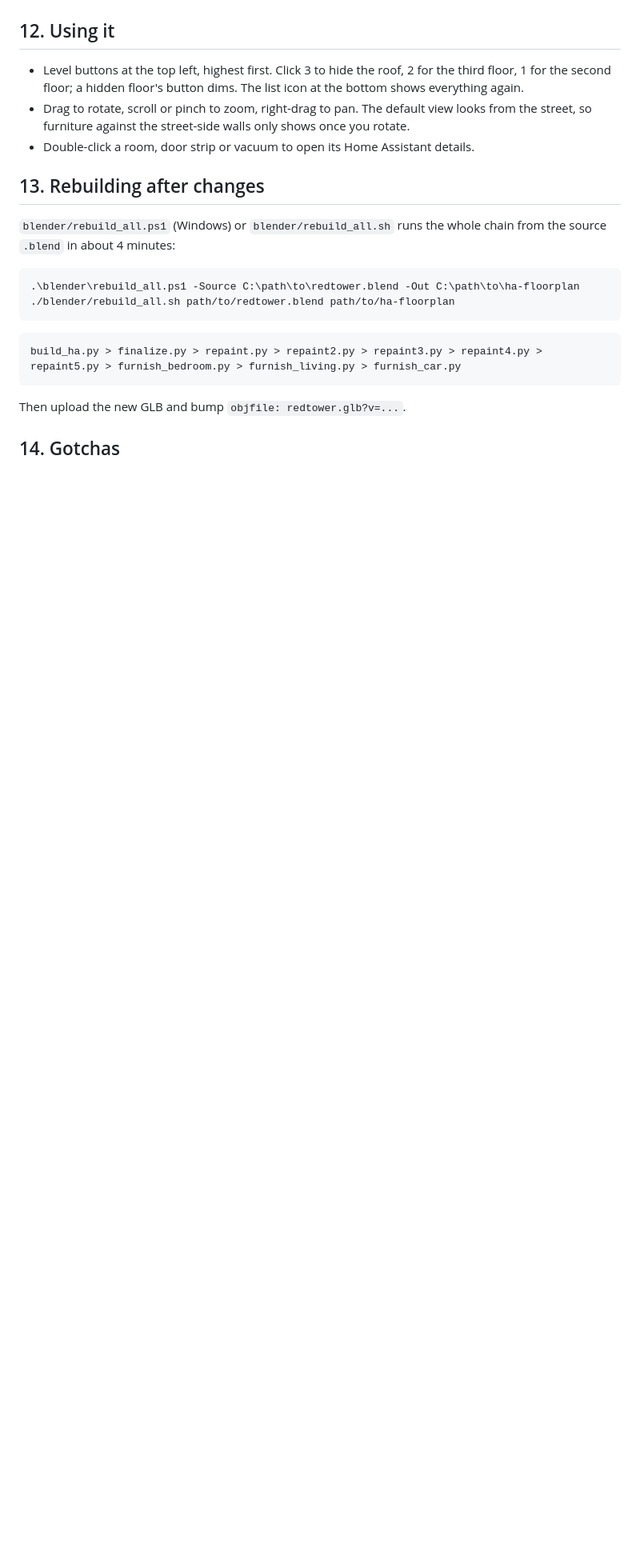
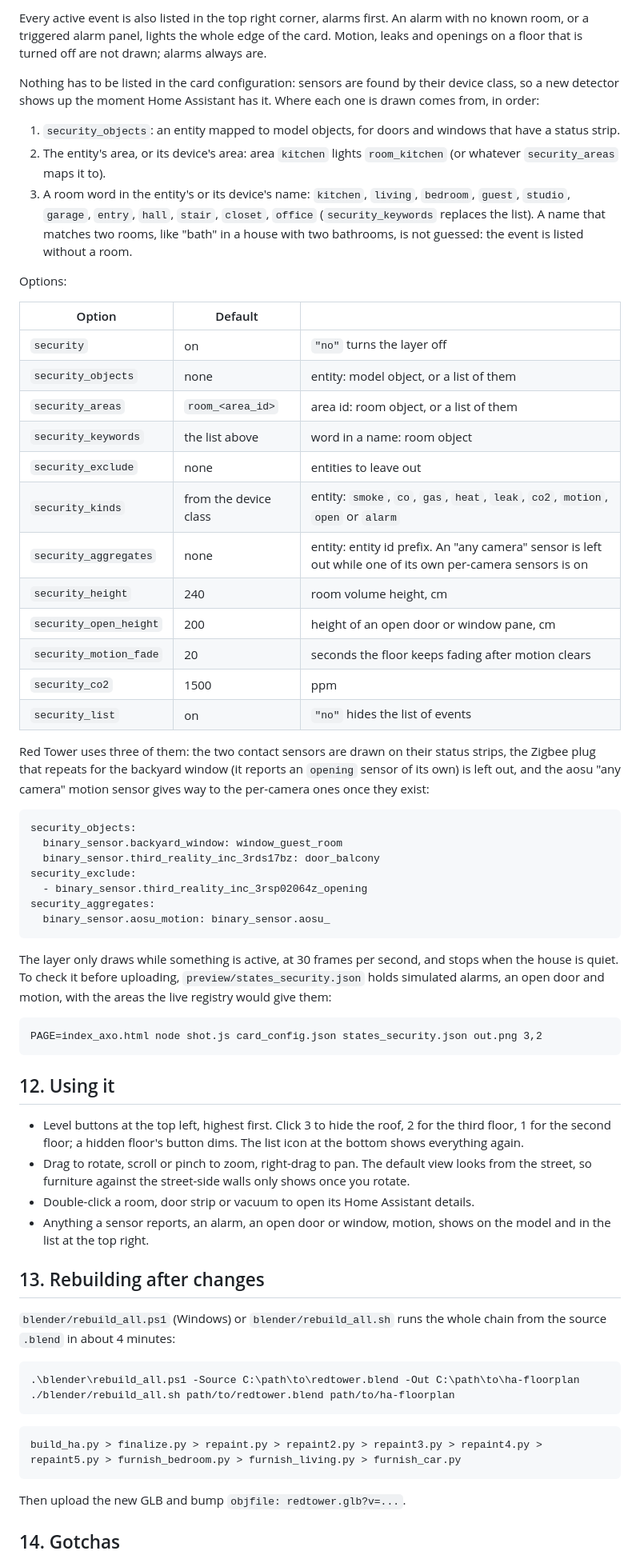
Before and after one commit to v1proxy/RedTower, a Markdown page: house/floorplan/README.md, the part around one of its changes. Shown at 80% size. Drawn GitHub-style; blank space fills up the shorter version.

````diff
--- a/house/floorplan/README.md
+++ b/house/floorplan/README.md
@@ -329,8 +348,52 @@ A label template can read other entities through `document.querySelector('home-a
+Every active event is also listed in the top right corner, alarms first. An alarm with no known room, or a triggered alarm panel, lights the whole edge of the card. Motion, leaks and openings on a floor that is turned off are not drawn; alarms always are.
+
+Nothing has to be listed in the card configuration: sensors are found by their device class, so a new detector shows up the moment Home Assistant has it. Where each one is drawn comes from, in order:
+
+1. `security_objects`: an entity mapped to model objects, for doors and windows that have a status strip.
+2. The entity's area, or its device's area: area `kitchen` lights `room_kitchen` (or whatever `security_areas` maps it to).
+3. A room word in the entity's or its device's name: `kitchen`, `living`, `bedroom`, `guest`, `studio`, `garage`, `entry`, `hall`, `stair`, `closet`, `office` (`security_keywords` replaces the list). A name that matches two rooms, like "bath" in a house with two bathrooms, is not guessed: the event is listed without a room.
+
+Options:
+
+| Option | Default | |
+|---|---|---|
+| `security` | on | `"no"` turns the layer off |
+| `security_objects` | none | entity: model object, or a list of them |
+| `security_areas` | `room_<area_id>` | area id: room object, or a list of them |
+| `security_keywords` | the list above | word in a name: room object |
+| `security_exclude` | none | entities to leave out |
+| `security_kinds` | from the device class | entity: `smoke`, `co`, `gas`, `heat`, `leak`, `co2`, `motion`, `open` or `alarm` |
+| `security_aggregates` | none | entity: entity id prefix. An "any camera" sensor is left out while one of its own per-camera sensors is on |
+| `security_height` | 240 | room volume height, cm |
+| `security_open_height` | 200 | height of an open door or window pane, cm |
+| `security_motion_fade` | 20 | seconds the floor keeps fading after motion clears |
+| `security_co2` | 1500 | ppm |
+| `security_list` | on | `"no"` hides the list of events |
+
+Red Tower uses three of them: the two contact sensors are drawn on their status strips, the Zigbee plug that repeats for the backyard window (it reports an `opening` sensor of its own) is left out, and the aosu "any camera" motion sensor gives way to the per-camera ones once they exist:
+
+```yaml
+security_objects:
+  binary_sensor.backyard_window: window_guest_room
+  binary_sensor.third_reality_inc_3rds17bz: door_balcony
+security_exclude:
+  - binary_sensor.third_reality_inc_3rsp02064z_opening
+security_aggregates:
+  binary_sensor.aosu_motion: binary_sensor.aosu_
+```
+
+The layer only draws while something is active, at 30 frames per second, and stops when the house is quiet. To check it before uploading, `preview/states_security.json` holds simulated alarms, an open door and motion, with the areas the live registry would give them:
+
+```
+PAGE=index_axo.html node shot.js card_config.json states_security.json out.png 3,2
+```
+
 ## 12. Using it
 
 - Level buttons at the top left, highest first. Click 3 to hide the roof, 2 for the third floor, 1 for the second floor; a hidden floor's button dims. The list icon at the bottom shows everything again.
 - Drag to rotate, scroll or pinch to zoom, right-drag to pan. The default view looks from the street, so furniture against the street-side walls only shows once you rotate.
 - Double-click a room, door strip or vacuum to open its Home Assistant details.
+- Anything a sensor reports, an alarm, an open door or window, motion, shows on the model and in the list at the top right.
 
 ## 13. Rebuilding after changes
 
````
Also changed, not shown: other parts of house/floorplan/README.md (+25 -5 lines), docs/house/3d-security.png (added), 5 other files.
